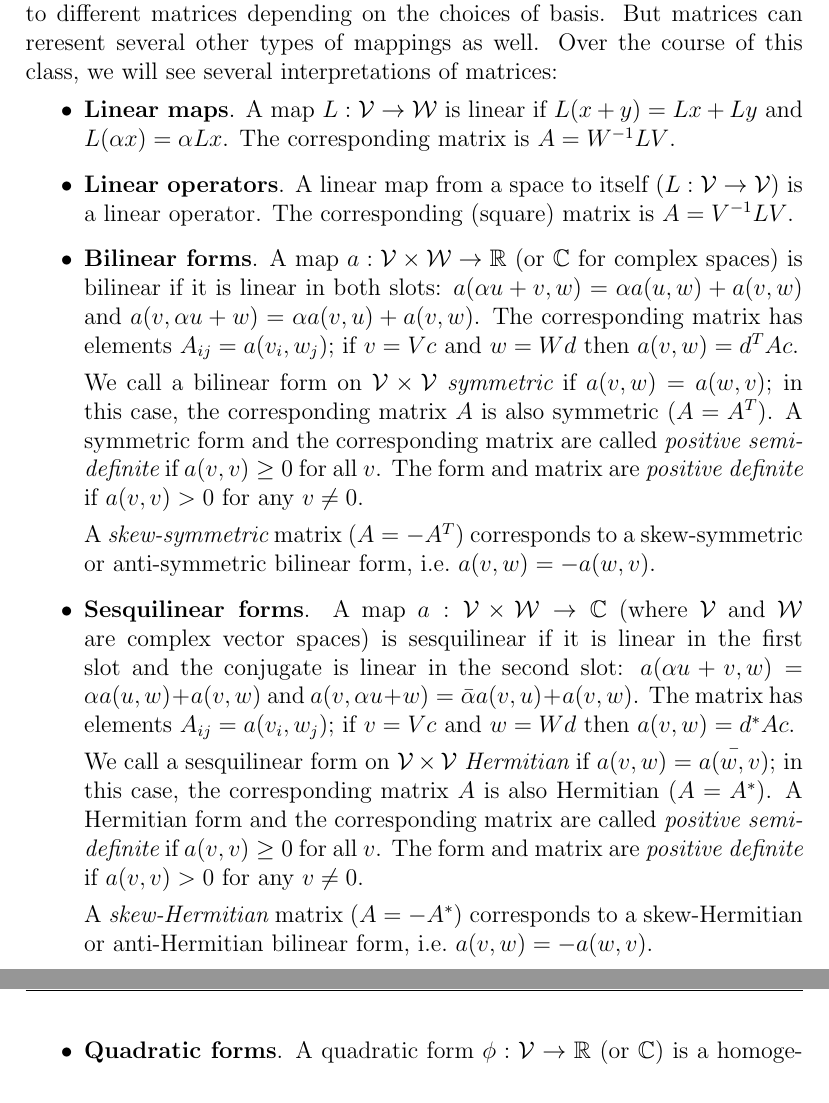
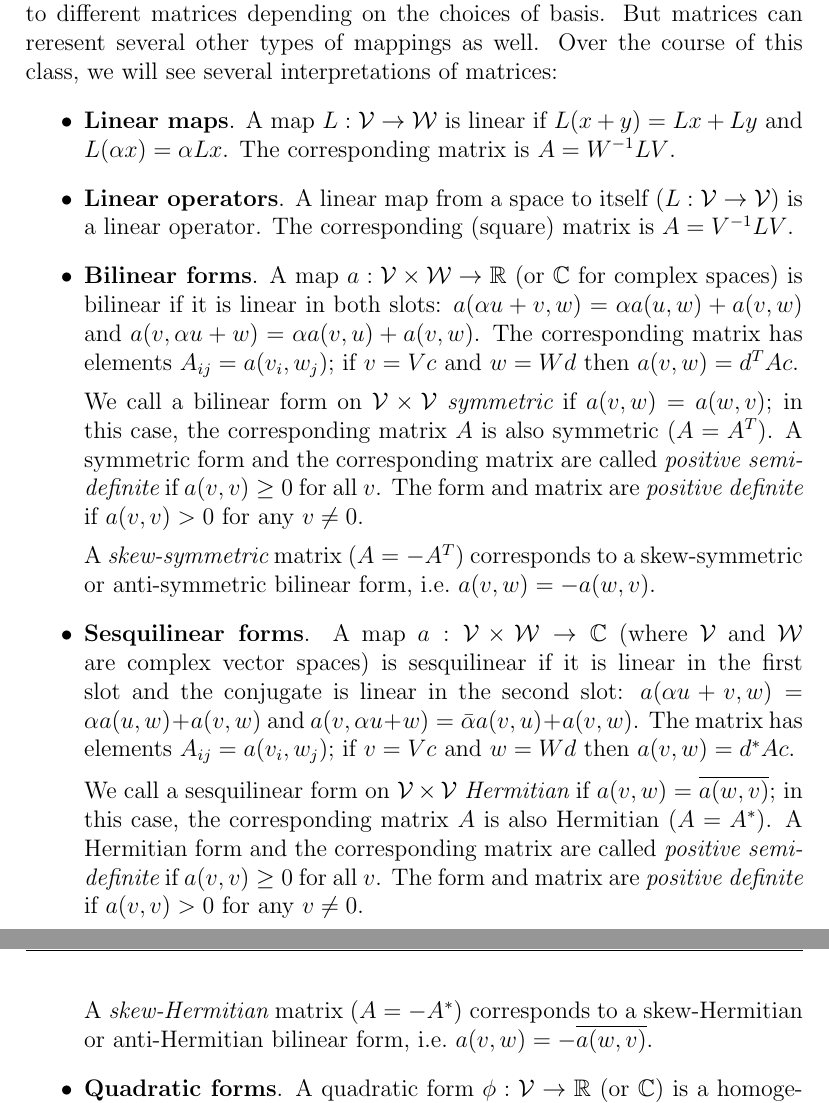
Before and after one commit to dbindel/cs6210-f22, a LaTeX document (lec/notes/2022-08-23.tex): two parts of pages 10 and 11 of 15, joined at a grey line, cut so that both start at the same text. Compiled offline with pdfLaTeX.

Commit message:
Update 2022-08-23.tex
Line 512: Replaced \bar with \overline (\bar renders too small).
Line 520: Added \overline in definition of anti-Hermitian bilinear form.

```diff
--- a/lec/notes/2022-08-23.tex
+++ b/lec/notes/2022-08-23.tex
@@ -509,7 +509,7 @@ class, we will see several interpretations of matrices:
   if $v = Vc$ and $w = Wd$ then $a(v,w) = d^* A c$.
 
   We call a sesquilinear form on $\calV \times \calV$ {\em Hermitian} if
-  $a(v,w) = \bar{a(w,v)}$; in this case, the corresponding matrix $A$ is
+  $a(v,w) = \overline{a(w,v)}$; in this case, the corresponding matrix $A$ is
   also Hermitian ($A = A^*$).  A Hermitian form and the corresponding
   matrix are called {\em positive semi-definite} if $a(v,v) \geq 0$
   for all $v$.  The form and matrix are {\em positive definite} if
@@ -517,7 +517,7 @@ class, we will see several interpretations of matrices:
 
   A {\em skew-Hermitian} matrix
   ($A = -A^*$) corresponds to a skew-Hermitian or anti-Hermitian bilinear
-  form, i.e.~$a(v,w) = -a(w,v)$.
+  form, i.e.~$a(v,w) = -\overline{a(w,v)}$.
 \item {\bf Quadratic forms}.  A quadratic form $\phi : \calV
   \rightarrow \bbR$ (or $\bbC$) is a homogeneous quadratic function
   on $\calV$, i.e.~$\phi(\alpha v) = \alpha^2 \phi(v)$ for which the
```
